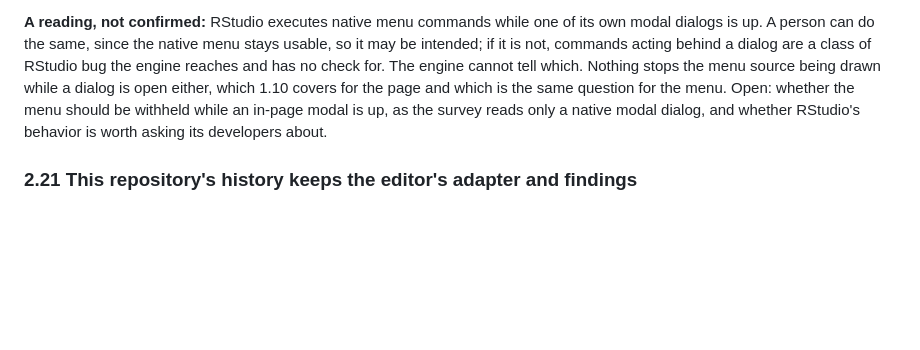
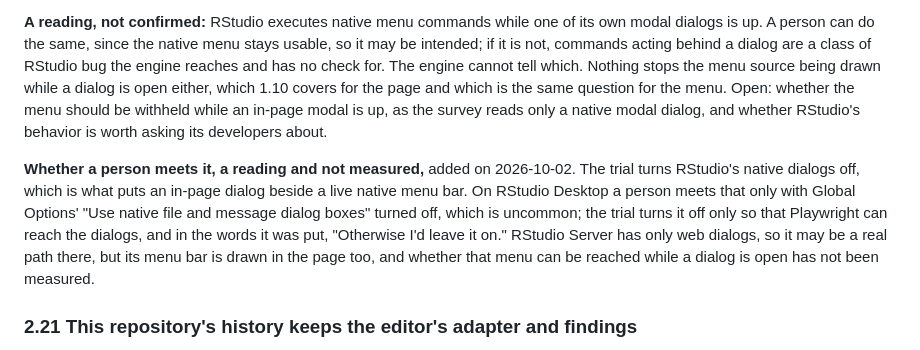
Before and after one commit to ronplusron/phileas, a Markdown page: docs/OUTSTANDING.md, the part around the change. Drawn GitHub-style; blank space fills up the shorter version.

Commit message:
Bring ORIENTATION's RStudio findings up to date, and note who meets 2.20

```diff
--- a/docs/OUTSTANDING.md
+++ b/docs/OUTSTANDING.md
@@ -1129,6 +1129,17 @@ should be withheld while an in-page modal is up, as the survey reads only a
 native modal dialog, and whether RStudio's behavior is worth asking its
 developers about.
 
+**Whether a person meets it, a reading and not measured,** added on
+2026-10-02. The trial turns RStudio's native dialogs off, which is what
+puts an in-page dialog beside a live native menu bar. On RStudio Desktop a
+person meets that only with Global Options' "Use native file and message
+dialog boxes" turned off, which is uncommon; the trial turns it off only
+so that Playwright can reach the dialogs, and in the words it was put,
+"Otherwise I'd leave it on." RStudio Server has only web dialogs, so it may
+be a real path there, but its menu bar is drawn in the page too, and
+whether that menu can be reached while a dialog is open has not been
+measured.
+
 ### 2.21 This repository's history keeps the editor's adapter and findings
 
 Raised 2026-10-01, when the editor's adapter was decided to move into the
```
Also changed, not shown: ORIENTATION.md (+14 -13 lines), docs/OVERVIEW.md (+4 -3 lines).
